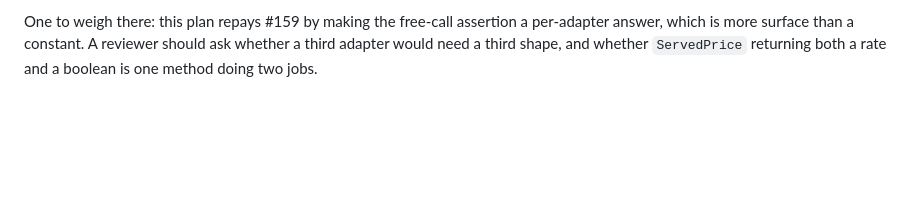
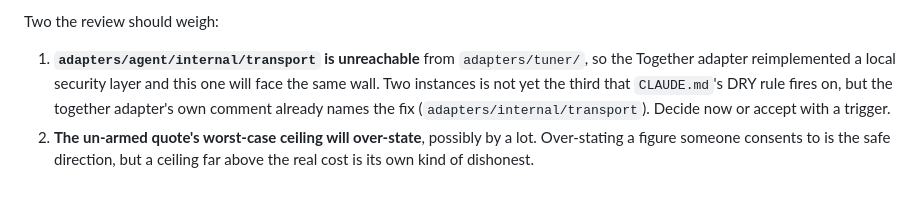
Before and after one commit to Knograph/kno, a Markdown page: docs/plans/2026-09-02-openai-tuner.md, the part around one of its changes. Drawn GitHub-style; blank space fills up the shorter version.

```diff
--- a/docs/plans/2026-09-02-openai-tuner.md
+++ b/docs/plans/2026-09-02-openai-tuner.md
@@ -170,5 +203,11 @@ notes for the interface change.
 
-One to weigh there: this plan repays #159 by making the free-call assertion a
-per-adapter answer, which is more surface than a constant. A reviewer should ask
-whether a third adapter would need a third shape, and whether `ServedPrice`
-returning both a rate and a boolean is one method doing two jobs.
+Two the review should weigh:
+
+1. **`adapters/agent/internal/transport` is unreachable** from `adapters/tuner/`,
+   so the Together adapter reimplemented a local security layer and this one will
+   face the same wall. Two instances is not yet the third that `CLAUDE.md`'s DRY
+   rule fires on, but the together adapter's own comment already names the fix
+   (`adapters/internal/transport`). Decide now or accept with a trigger.
+2. **The un-armed quote's worst-case ceiling will over-state**, possibly by a
+   lot. Over-stating a figure someone consents to is the safe direction, but a
+   ceiling far above the real cost is its own kind of dishonest.
```
Also changed, not shown: other parts of docs/plans/2026-09-02-openai-tuner.md (+136 -103 lines).
